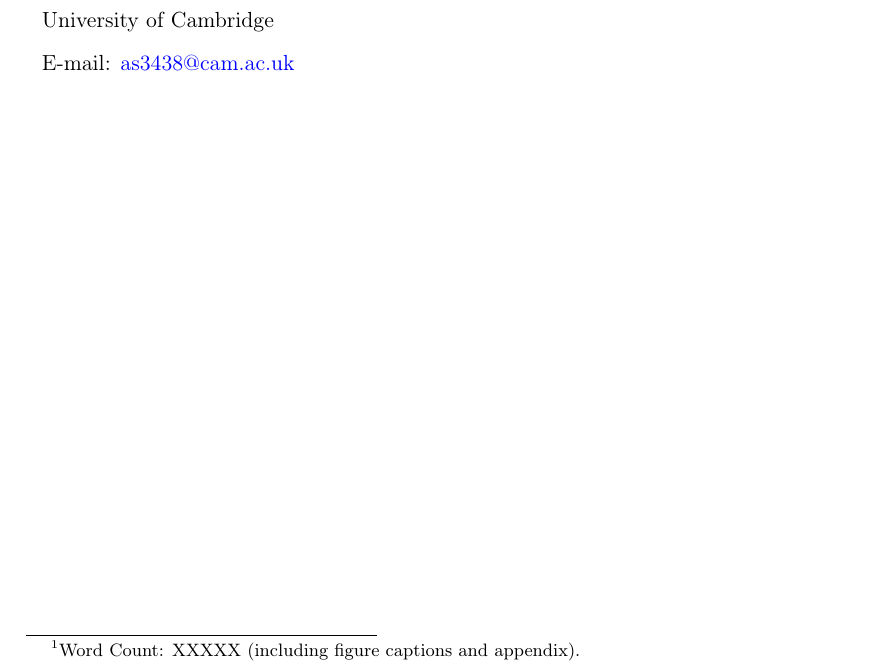
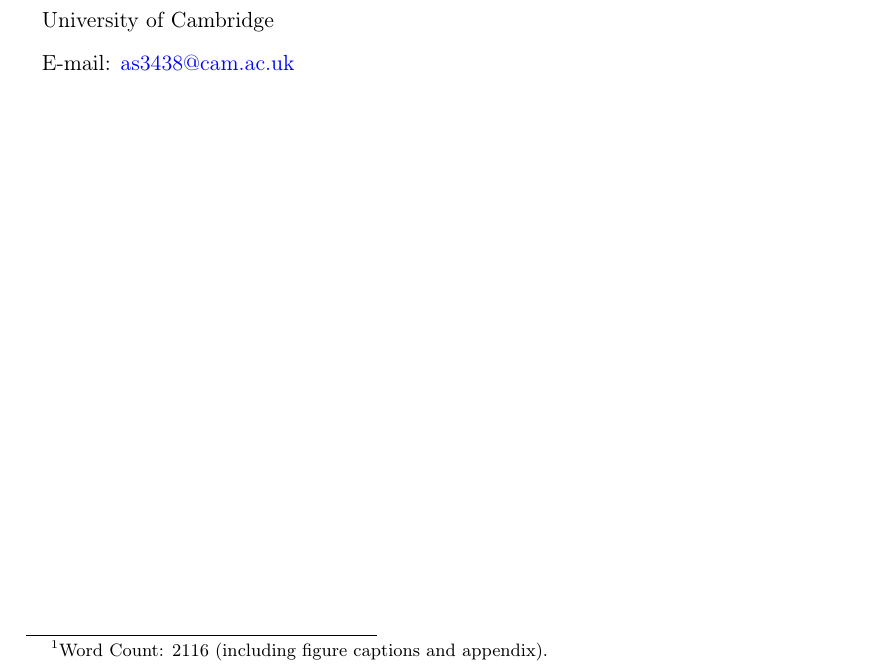
Before and after one commit to adnansiddiquei/exoplanet_search, a LaTeX document (report/main.tex): part of page 1 of 13, cut so that both start at the same text. Compiled offline with pdfLaTeX.

Commit message:
Minor report fix.

```diff
--- a/report/main.tex
+++ b/report/main.tex
@@ -29,7 +29,7 @@
 
 % e-mail addresses: one for each author, in the same order as the authors
 \emailAdd{as3438@cam.ac.uk}
-\note{Word Count: XXXXX (including figure captions and appendix).}
+\note{Word Count: 2116 (including figure captions and appendix).}
 \bibliographystyle{apalike}
 
 \begin{document}
```
Also changed, not shown: report/main.pdf.
